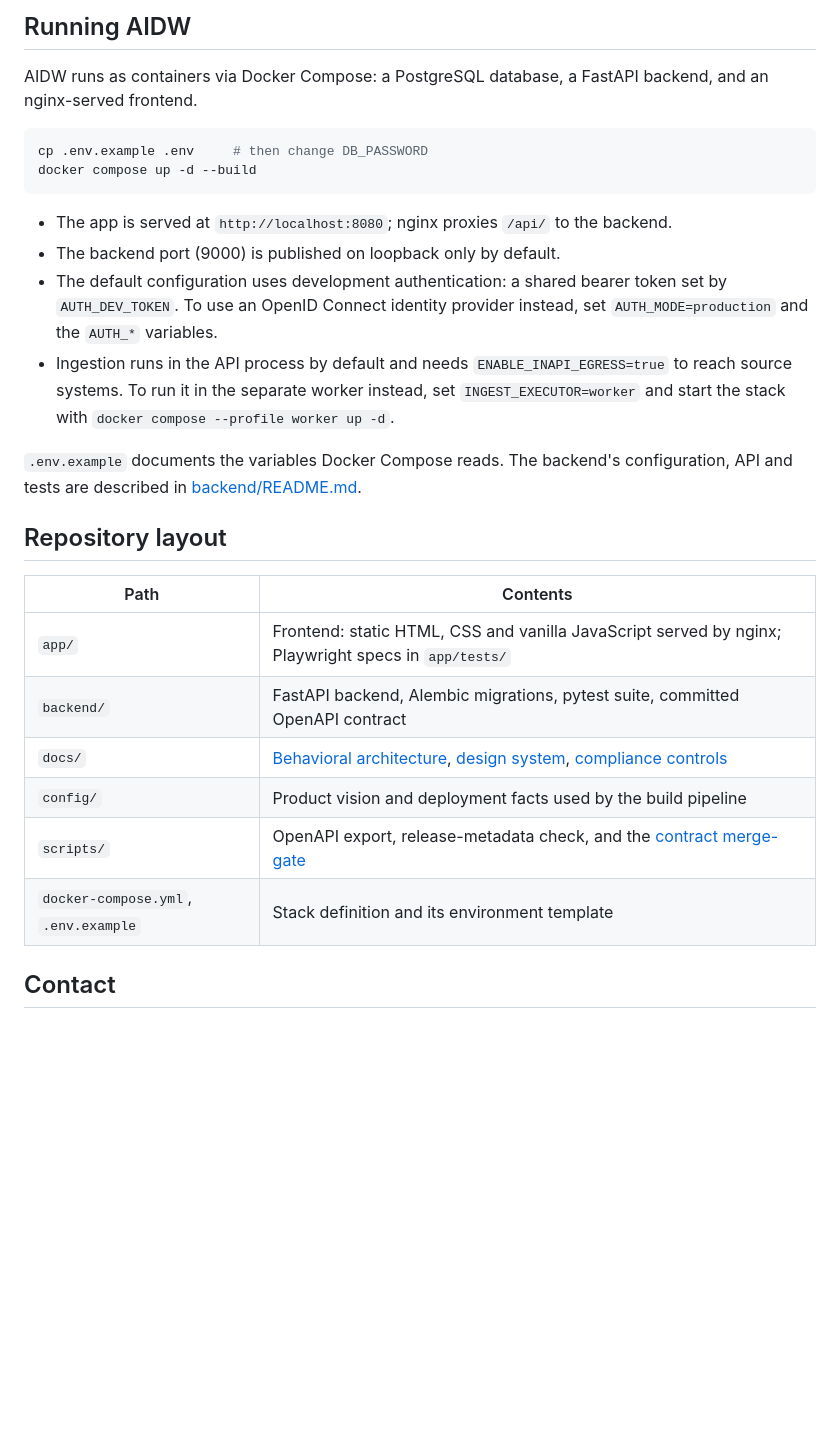
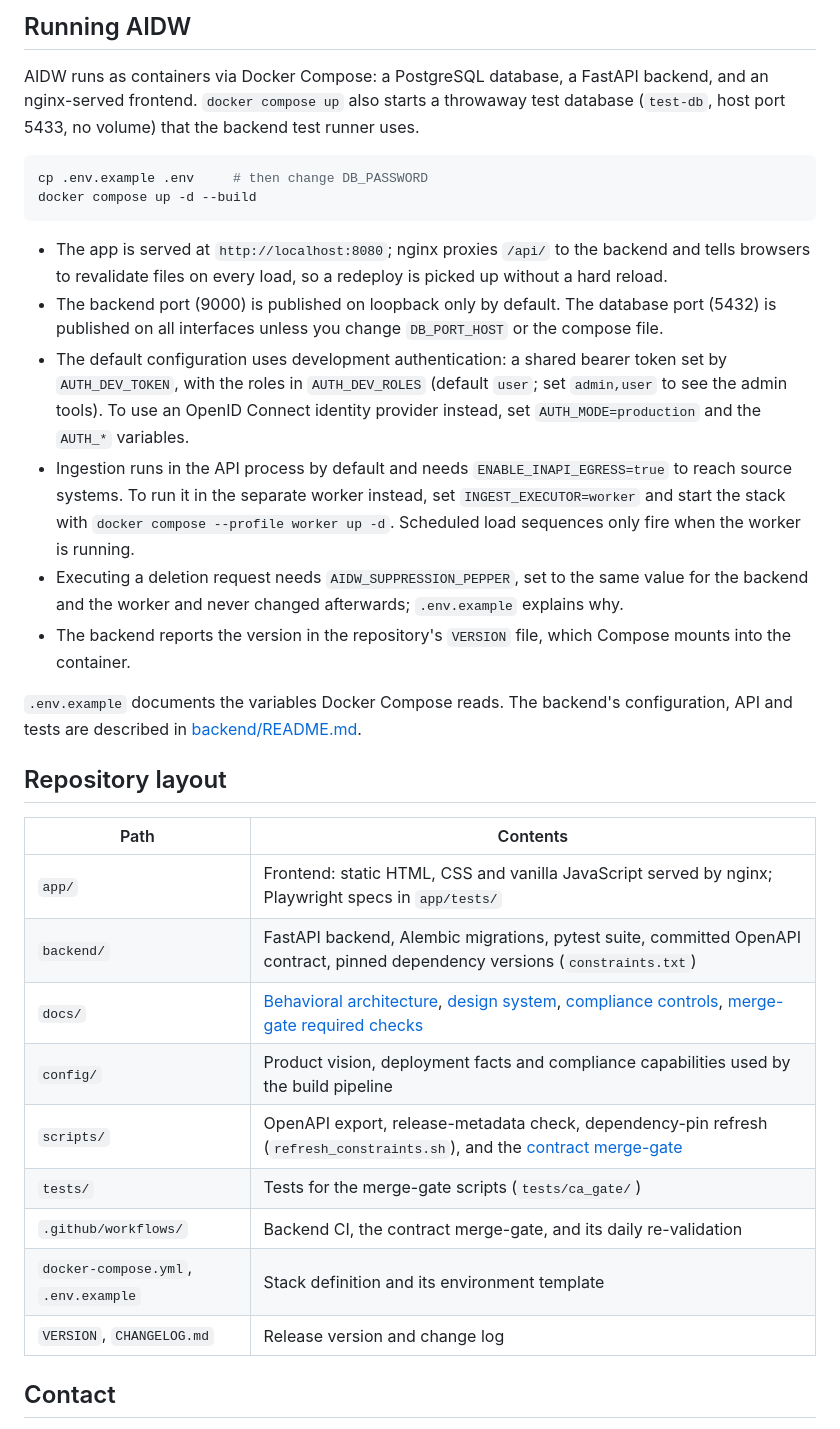
Before and after one commit to vtggit/AIDW, a Markdown page: README.md, the part around one of its changes. GitHub-like rendering; blank space fills up the shorter version.

````diff
--- a/README.md
+++ b/README.md
@@ -52,21 +63,30 @@ Virtual Technology Group LLC.
 ## Running AIDW
 
 AIDW runs as containers via Docker Compose: a PostgreSQL database, a FastAPI backend, and an
-nginx-served frontend.
+nginx-served frontend. `docker compose up` also starts a throwaway test database (`test-db`,
+host port 5433, no volume) that the backend test runner uses.
 
 ```bash
 cp .env.example .env     # then change DB_PASSWORD
 docker compose up -d --build
 ```
 
-- The app is served at `http://localhost:8080`; nginx proxies `/api/` to the backend.
-- The backend port (9000) is published on loopback only by default.
+- The app is served at `http://localhost:8080`; nginx proxies `/api/` to the backend and tells
+  browsers to revalidate files on every load, so a redeploy is picked up without a hard reload.
+- The backend port (9000) is published on loopback only by default. The database port (5432) is
+  published on all interfaces unless you change `DB_PORT_HOST` or the compose file.
 - The default configuration uses development authentication: a shared bearer token set by
-  `AUTH_DEV_TOKEN`. To use an OpenID Connect identity provider instead, set `AUTH_MODE=production`
-  and the `AUTH_*` variables.
+  `AUTH_DEV_TOKEN`, with the roles in `AUTH_DEV_ROLES` (default `user`; set `admin,user` to see
+  the admin tools). To use an OpenID Connect identity provider instead, set
+  `AUTH_MODE=production` and the `AUTH_*` variables.
 - Ingestion runs in the API process by default and needs `ENABLE_INAPI_EGRESS=true` to reach
   source systems. To run it in the separate worker instead, set `INGEST_EXECUTOR=worker` and
-  start the stack with `docker compose --profile worker up -d`.
+  start the stack with `docker compose --profile worker up -d`. Scheduled load sequences only
+  fire when the worker is running.
+- Executing a deletion request needs `AIDW_SUPPRESSION_PEPPER`, set to the same value for the
+  backend and the worker and never changed afterwards; `.env.example` explains why.
+- The backend reports the version in the repository's `VERSION` file, which Compose mounts into
+  the container.
 
 `.env.example` documents the variables Docker Compose reads. The backend's configuration, API
 and tests are described in [backend/README.md](backend/README.md).
@@ -76,11 +96,14 @@ and tests are described in [backend/README.md](backend/README.md).
 | Path | Contents |
 |------|----------|
 | `app/` | Frontend: static HTML, CSS and vanilla JavaScript served by nginx; Playwright specs in `app/tests/` |
-| `backend/` | FastAPI backend, Alembic migrations, pytest suite, committed OpenAPI contract |
-| `docs/` | [Behavioral architecture](docs/BEHAVIORAL-ARCHITECTURE.md), [design system](docs/design/design-system.md), [compliance controls](docs/compliance/CONTROLS.md) |
-| `config/` | Product vision and deployment facts used by the build pipeline |
-| `scripts/` | OpenAPI export, release-metadata check, and the [contract merge-gate](scripts/ca_gate/README.md) |
+| `backend/` | FastAPI backend, Alembic migrations, pytest suite, committed OpenAPI contract, pinned dependency versions (`constraints.txt`) |
+| `docs/` | [Behavioral architecture](docs/BEHAVIORAL-ARCHITECTURE.md), [design system](docs/design/design-system.md), [compliance controls](docs/compliance/CONTROLS.md), [merge-gate required checks](docs/branch-protection.md) |
+| `config/` | Product vision, deployment facts and compliance capabilities used by the build pipeline |
+| `scripts/` | OpenAPI export, release-metadata check, dependency-pin refresh (`refresh_constraints.sh`), and the [contract merge-gate](scripts/ca_gate/README.md) |
+| `tests/` | Tests for the merge-gate scripts (`tests/ca_gate/`) |
+| `.github/workflows/` | Backend CI, the contract merge-gate, and its daily re-validation |
 | `docker-compose.yml`, `.env.example` | Stack definition and its environment template |
+| `VERSION`, `CHANGELOG.md` | Release version and change log |
 
 ## Contact
 
````
Also changed, not shown: other parts of README.md (+19 -8 lines), backend/README.md (+22 -4 lines), scripts/ca_gate/README.md (+2 -1 lines).
